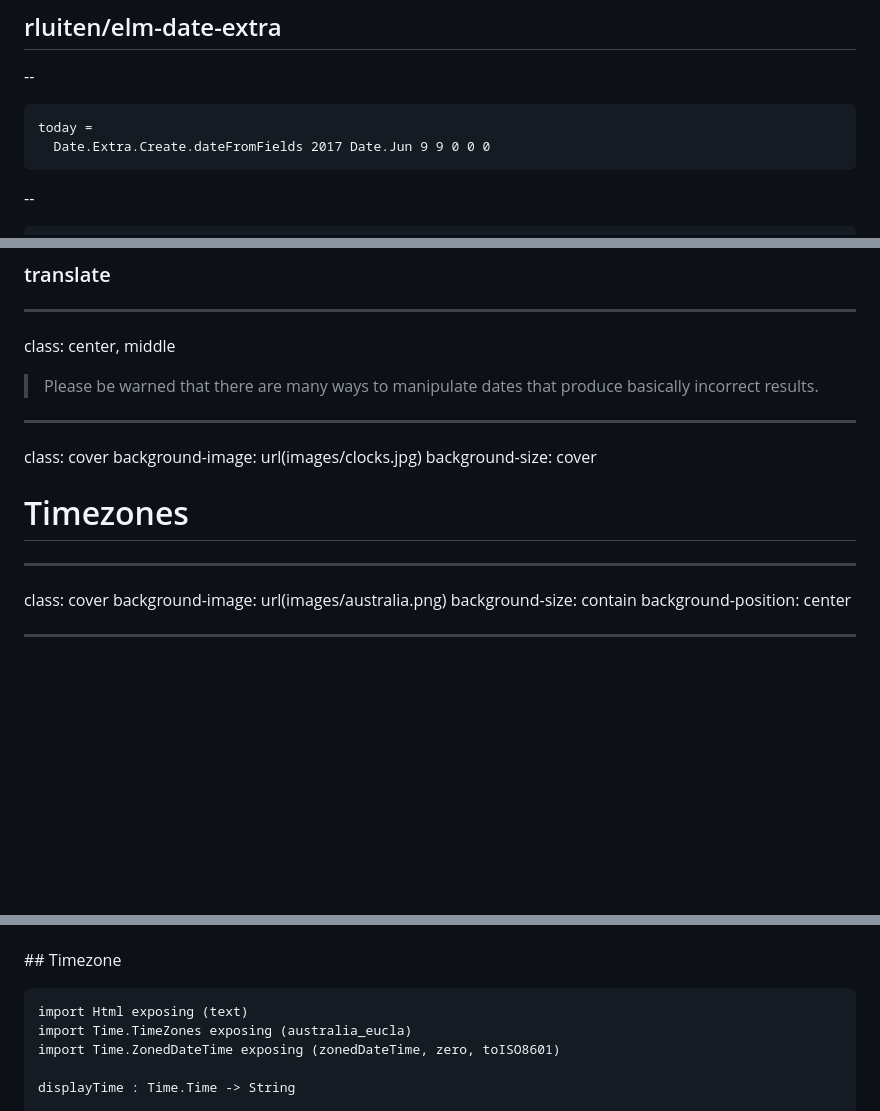
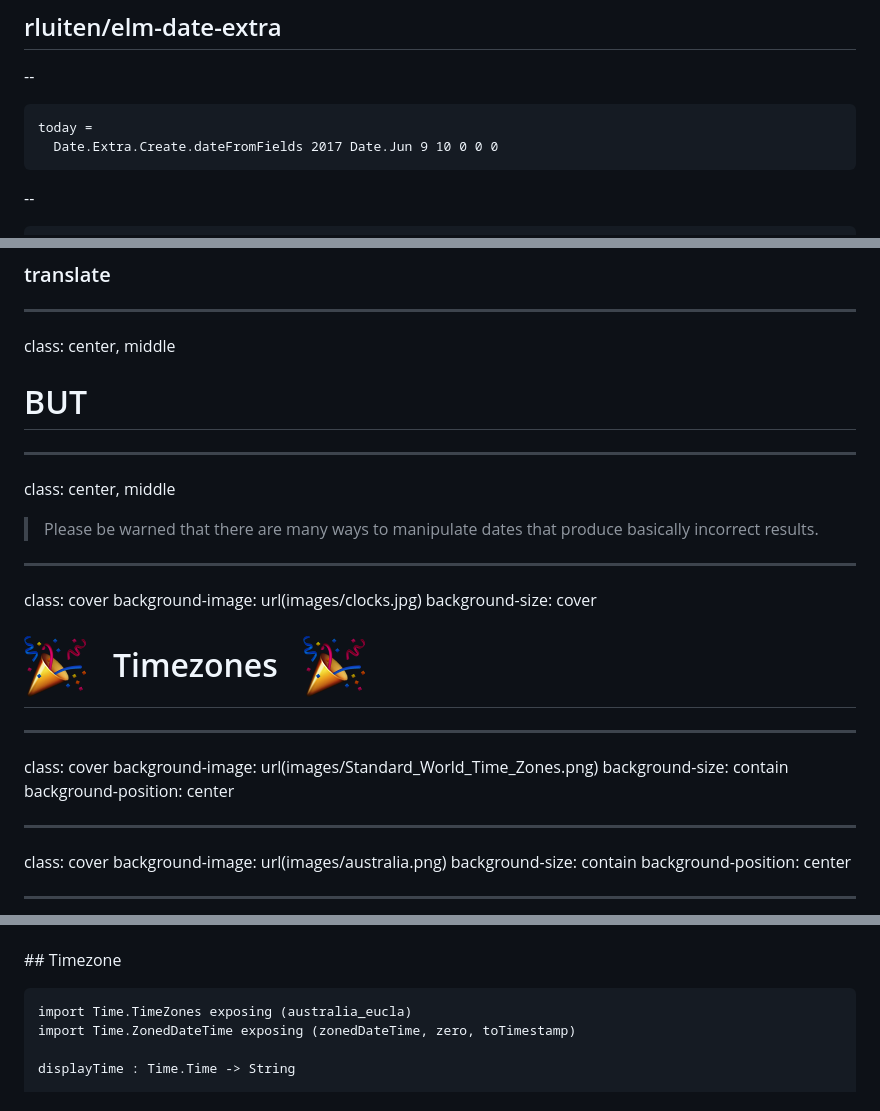
Before and after one commit to Fenntasy/talks, a Markdown page: elm-europe-manipulating-time-in-elm/slides.md, 3 parts joined by grey strips. Drawn GitHub-style; pictures changed too: elm-europe-manipulating-time-in-elm/images/tada.png (added); blank space fills up the shorter version.

````diff
--- a/elm-europe-manipulating-time-in-elm/slides.md
+++ b/elm-europe-manipulating-time-in-elm/slides.md
@@ -122,7 +127,7 @@ class: center
 --
 ```elm
 today =
-  Date.Extra.Create.dateFromFields 2017 Date.Jun 9 9 0 0 0
+  Date.Extra.Create.dateFromFields 2017 Date.Jun 9 10 0 0 0
 ```
 
 --
@@ -163,6 +168,11 @@ class: center
 ---
 class: center, middle
 
+# BUT
+
+---
+class: center, middle
+
 > Please be warned that there are many ways to manipulate dates that produce basically incorrect results.
 
 
@@ -171,7 +181,13 @@ class: cover
 background-image: url(images/clocks.jpg)
 background-size: cover
 
-# Timezones
+# ![](images/tada.png) &nbsp; Timezones &nbsp; ![](images/tada.png)
+
+---
+class: cover
+background-image: url(images/Standard_World_Time_Zones.png)
+background-size: contain
+background-position: center
 
 ---
 class: cover
@@ -218,9 +241,8 @@ background-position: center
 ## Timezone
 
 ~~~elm
-import Html exposing (text)
 import Time.TimeZones exposing (australia_eucla)
-import Time.ZonedDateTime exposing (zonedDateTime, zero, toISO8601)
+import Time.ZonedDateTime exposing (zonedDateTime, zero, toTimestamp)
 
 displayTime : Time.Time -> String
 
````
Also changed, not shown: other parts of elm-europe-manipulating-time-in-elm/slides.md (+19 -8 lines), manipulating-time-in-elm/slides.md (+13 -4 lines), manipulating-time-in-elm/images/cosmicpower.jpg (added), manipulating-time-in-elm/images/tiny.jpg (added), 5 other files.
